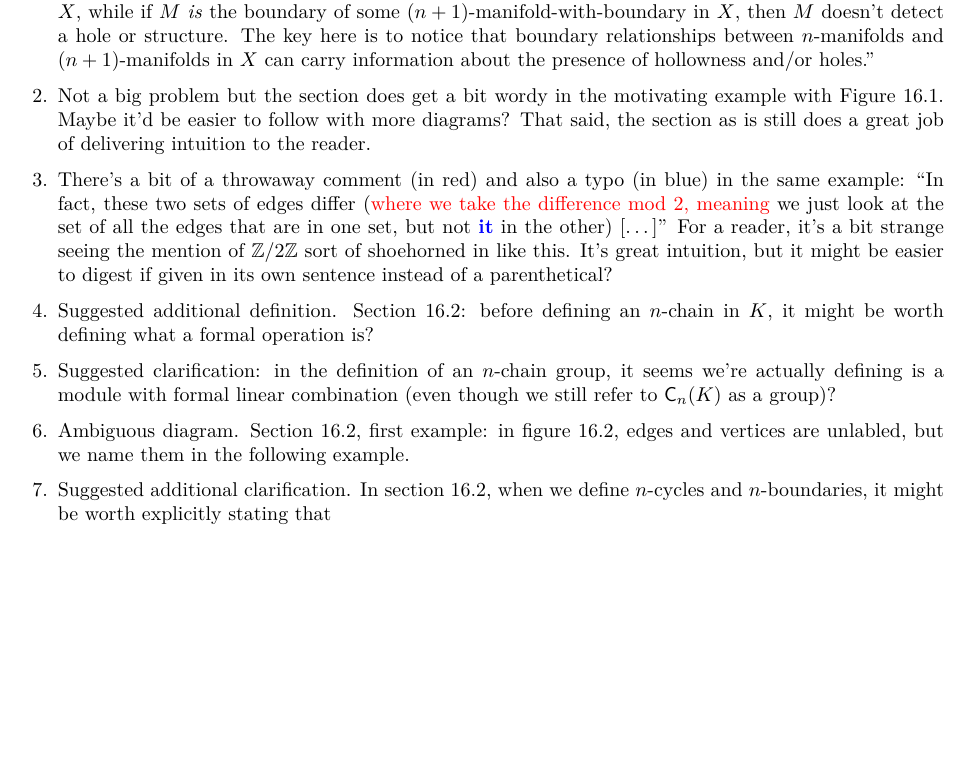
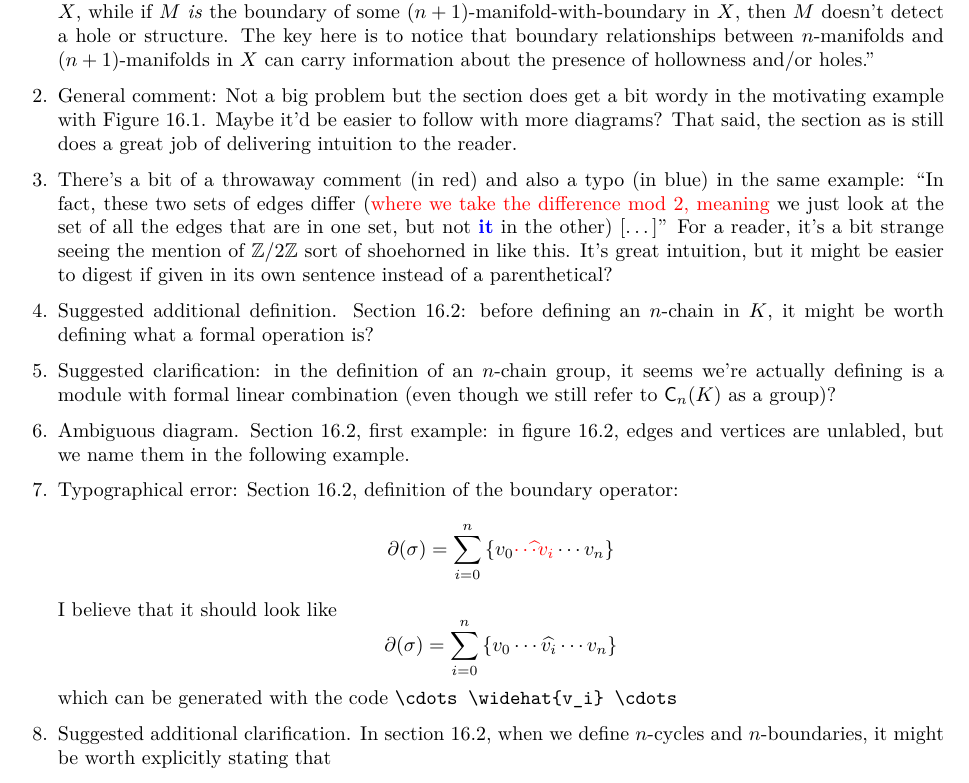
Before and after one commit to redpanda1234/homology, a LaTeX letter (misc/typos.tex): part of page 3 of 3, cut so that both start at the same text, the shorter picture padded with empty space. The pictures show the PDF file misc/typos.pdf that the author committed with the source.

Commit message:
remove autosave file and add small typo

```diff
--- a/misc/typos.tex
+++ b/misc/typos.tex
@@ -148,10 +148,10 @@
     structure. The key here is to notice that boundary relationships between
     $n$-manifolds and $(n+1)$-manifolds in $X$ can carry information about the
     presence of hollowness and/or holes.''
-  \item Not a big problem but the section does get a bit wordy in the motivating
-    example with Figure 16.1. Maybe it'd be easier to follow with more diagrams?
-    That said, the section as is still does a great job of delivering intuition
-    to the reader.
+  \item General comment: Not a big problem but the section does get a bit wordy
+    in the motivating example with Figure 16.1. Maybe it'd be easier to follow
+    with more diagrams? That said, the section as is still does a great job of
+    delivering intuition to the reader.
   \item There's a bit of a throwaway comment (in red) and also a typo (in blue)
     in the same example: ``In fact, these two sets of edges differ ({\color{red}
       where we take the difference mod 2, meaning} we just look at the set of
@@ -167,6 +167,17 @@
     (even though we still refer to $\msf C_n(K)$ as a group)?
   \item Ambiguous diagram. Section 16.2, first example: in figure 16.2, edges
     and vertices are unlabled, but we name them in the following example.
+  \item Typographical error: Section 16.2, definition of the boundary operator:
+    \[
+      \partial(\sigma) = \sum_{i=0}^n \set{v_0 {\color{red}\cdots\hspace{-.16cm}
+          \widehat{\ } v_i} \cdots v_n}
+    \]
+    I believe that it should look like
+    \[
+      \partial(\sigma) = \sum_{i=0}^n \simpdel{i}{n}
+    \]
+    which can be generated with the code \verb|\cdots \widehat{v_i} \cdots|
+
   \item Suggested additional clarification. In section 16.2, when we define
     $n$-cycles and $n$-boundaries, it might be worth explicitly stating that
     \[
```
Also changed, not shown: second-half/chapter16.tex (+5 -1 lines), misc/typos.pdf, second-half/main.pdf.
